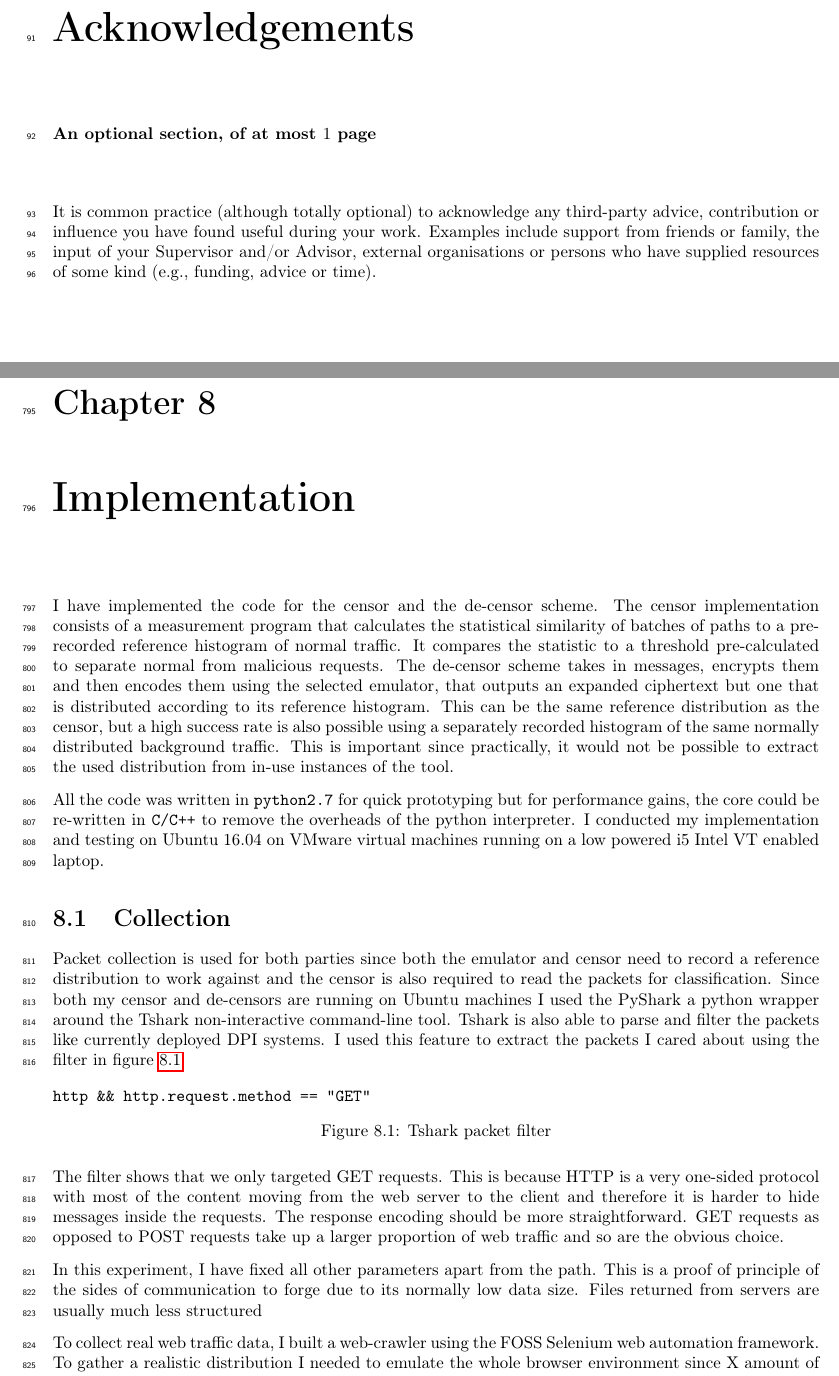
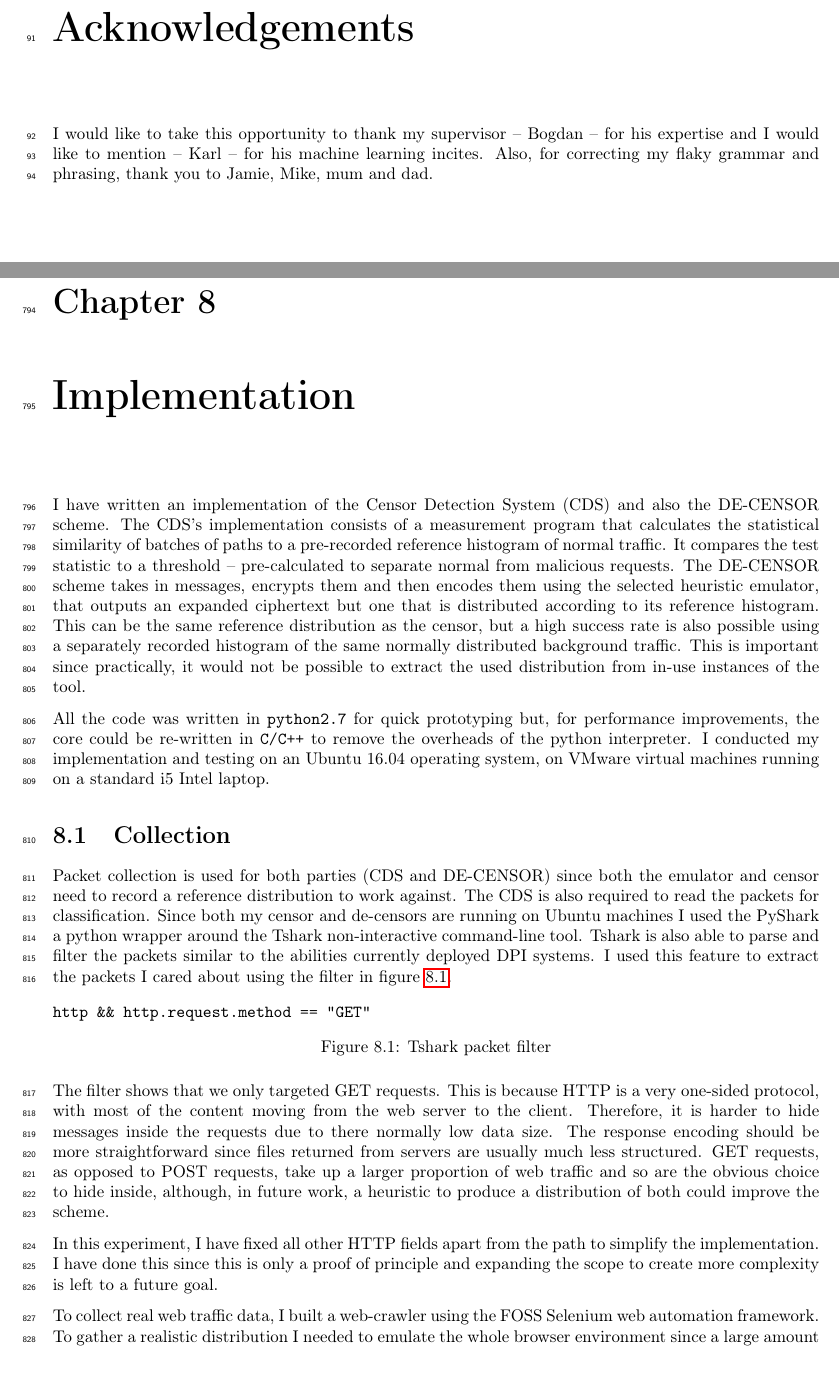
Before and after one commit to sr14978/dissertation-thesis, a LaTeX thesis (dissertation.tex): two parts of pages 11 and 35 of 49, joined at a grey line, cut so that both start at the same text. Compiled offline with pdfLaTeX.

Commit message:
more tweaks

```diff
--- a/dissertation.tex
+++ b/dissertation.tex
@@ -135,16 +135,9 @@ NSA					&:		& National Security Agency of the United States\\
 
 \chapter*{Acknowledgements}
 
-{\bf An optional section, of at most $1$ page}
-\vspace{1cm}
 
-\noindent
-It is common practice (although totally optional) to acknowledge any
-third-party advice, contribution or influence you have found useful
-during your work.  Examples include support from friends or family,
-the input of your Supervisor and/or Advisor, external organisations
-or persons who  have supplied resources of some kind (e.g., funding,
-advice or time).
+I would like to take this opportunity to thank my supervisor -- Bogdan -- for his expertise and I would like to mention -- Karl -- for his machine learning incites. Also, for correcting my flaky grammar and phrasing, thank you to Jamie, Mike, mum and dad.
+
 % =============================================================================
 
 % After the front matter comes a number of chapters; under each chapter,
@@ -919,14 +912,17 @@ $\Delta \left(  Enc^{\mathcal{D}_2}((k_e,k_s), M), N  \right) = 0$
 
 \chapter{Implementation}
 
-I have implemented the code for the censor and the de-censor scheme. The censor implementation consists of a measurement program that calculates the statistical similarity of batches of paths to a pre-recorded reference histogram of normal traffic. It compares the statistic to a threshold pre-calculated to separate normal from malicious requests. The de-censor scheme takes in messages, encrypts them and then encodes them using the selected emulator, that outputs an expanded ciphertext but one that is distributed according to its reference histogram. This can be the same reference distribution as the censor, but a high success rate is also possible using a separately recorded histogram of the same normally distributed background traffic. This is important since practically, it would not be possible to extract the used distribution from in-use instances of the tool.
+I have written an implementation of the Censor Detection System (CDS) and also the DE-CENSOR scheme.
+The CDS's implementation consists of a measurement program that calculates the statistical similarity of batches of paths to a pre-recorded reference histogram of normal traffic.
+It compares the test statistic to a threshold -- pre-calculated to separate normal from malicious requests.
+The DE-CENSOR scheme takes in messages, encrypts them and then encodes them using the selected heuristic emulator, that outputs an expanded ciphertext but one that is distributed according to its reference histogram. This can be the same reference distribution as the censor, but a high success rate is also possible using a separately recorded histogram of the same normally distributed background traffic.
+This is important since practically, it would not be possible to extract the used distribution from in-use instances of the tool.
 
-
-All the code was written in \texttt{python2.7} for quick prototyping but for performance gains, the core could be re-written in \texttt{C/C++} to remove the overheads of the python interpreter. I conducted my implementation and testing on Ubuntu 16.04 on VMware virtual machines running on a low powered i5 Intel VT enabled laptop.
+All the code was written in \texttt{python2.7} for quick prototyping but, for performance improvements, the core could be re-written in \texttt{C/C++} to remove the overheads of the python interpreter. I conducted my implementation and testing on an Ubuntu 16.04 operating system, on VMware virtual machines running on a standard i5 Intel laptop.
 
 \section{Collection}
 
-Packet collection is used for both parties since both the emulator and censor need to record a reference distribution to work against and the censor is also required to read the packets for classification. Since both my censor and de-censors are running on Ubuntu machines I used the PyShark a python wrapper around the Tshark non-interactive command-line tool. Tshark is also able to parse and filter the packets like currently deployed DPI systems. I used this feature to extract the packets I cared about using the filter in figure \ref{fig:filter}.
+Packet collection is used for both parties (CDS and DE-CENSOR) since both the emulator and censor need to record a reference distribution to work against. The CDS is also required to read the packets for classification. Since both my censor and de-censors are running on Ubuntu machines I used the PyShark a python wrapper around the Tshark non-interactive command-line tool. Tshark is also able to parse and filter the packets similar to the abilities currently deployed DPI systems. I used this feature to extract the packets I cared about using the filter in figure \ref{fig:filter}.
 
 \begin{figure}[h]
 \begin{verbatim}
@@ -936,14 +932,12 @@ http && http.request.method == "GET"
 \label{fig:filter}
 \end{figure}
 
-The filter shows that we only targeted GET requests. This is because HTTP is a very one-sided protocol with most of the content moving from the web server to the client and therefore it is harder to hide messages inside the requests. The response encoding should be more straightforward. GET requests as opposed to POST requests take up a larger proportion of web traffic and so are the obvious choice.
+The filter shows that we only targeted GET requests. This is because HTTP is a very one-sided protocol, with most of the content moving from the web server to the client.
+Therefore, it is harder to hide messages inside the requests due to there normally low data size. The response encoding should be more straightforward since files returned from servers are usually much less structured. GET requests, as opposed to POST requests, take up a larger proportion of web traffic and so are the obvious choice to hide inside, although, in future work, a heuristic to produce a distribution of both could improve the scheme.
 
-In this experiment, I have fixed all other parameters apart from the path. This is a proof of principle
-of the sides of communication to forge due to its normally low data size. Files returned from servers are usually much less structured
+In this experiment, I have fixed all other HTTP fields apart from the path to simplify the implementation. I have done this since this is only a proof of principle and expanding the scope to create more complexity is left to a future goal.
 
-To collect real web traffic data, I built a web-crawler using the FOSS Selenium web automation framework. To gather a realistic distribution I needed to emulate the whole browser environment since X amount of the requests from modern sites are dynamics initiated from inside the scripts.
-% graph
-
+To collect real web traffic data, I built a web-crawler using the FOSS Selenium web automation framework. To gather a realistic distribution I needed to emulate the whole browser environment since a large amount of the requests from modern sites are dynamically initiated from inside the scripts.
 I crawled recursively over the Alexa top 50 sites~\cite{alexa} that support unencrypted traffic. This gave me a sample of 10,000 paths to create reference distribution.
 
 \section{Histogram creation}
```
Also changed, not shown: dissertation.pdf, dissertation.tex (18 more changed lines).
